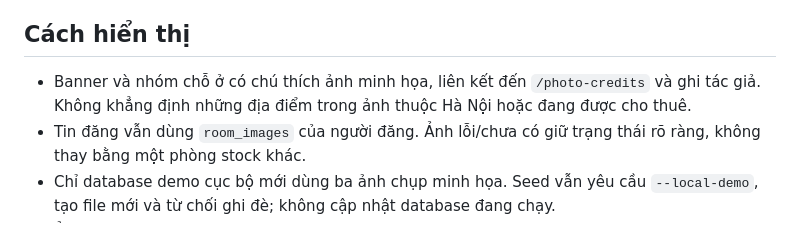
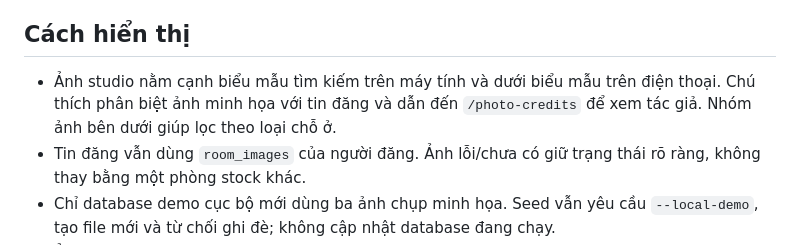
Before and after one commit to nguyenhonggiang2407/YangRent, a Markdown page: docs/photo-sources.md, the part around the change. GitHub-like rendering.

```diff
--- a/docs/photo-sources.md
+++ b/docs/photo-sources.md
@@ -20,7 +20,7 @@ Catalog máy đọc: [`housingPhotos.json`](../frontend/src/data/housingPhotos.j
 
 ## Cách hiển thị
 
-- Banner và nhóm chỗ ở có chú thích ảnh minh họa, liên kết đến `/photo-credits` và ghi tác giả. Không khẳng định những địa điểm trong ảnh thuộc Hà Nội hoặc đang được cho thuê.
+- Ảnh studio nằm cạnh biểu mẫu tìm kiếm trên máy tính và dưới biểu mẫu trên điện thoại. Chú thích phân biệt ảnh minh họa với tin đăng và dẫn đến `/photo-credits` để xem tác giả. Nhóm ảnh bên dưới giúp lọc theo loại chỗ ở.
 - Tin đăng vẫn dùng `room_images` của người đăng. Ảnh lỗi/chưa có giữ trạng thái rõ ràng, không thay bằng một phòng stock khác.
 - Chỉ database demo cục bộ mới dùng ba ảnh chụp minh họa. Seed vẫn yêu cầu `--local-demo`, tạo file mới và từ chối ghi đè; không cập nhật database đang chạy.
 - Ảnh được lưu cùng source để không phụ thuộc hotlink Pexels lúc người dùng mở trang. Hero có ưu tiên tải; ảnh danh mục dùng lazy loading và srcset.
```
Also changed, not shown: README.md (+5 -7 lines), docs/screenshots/home-discovery-desktop.jpg (added), docs/screenshots/home-discovery-mobile.jpg (added), 2 other files.
